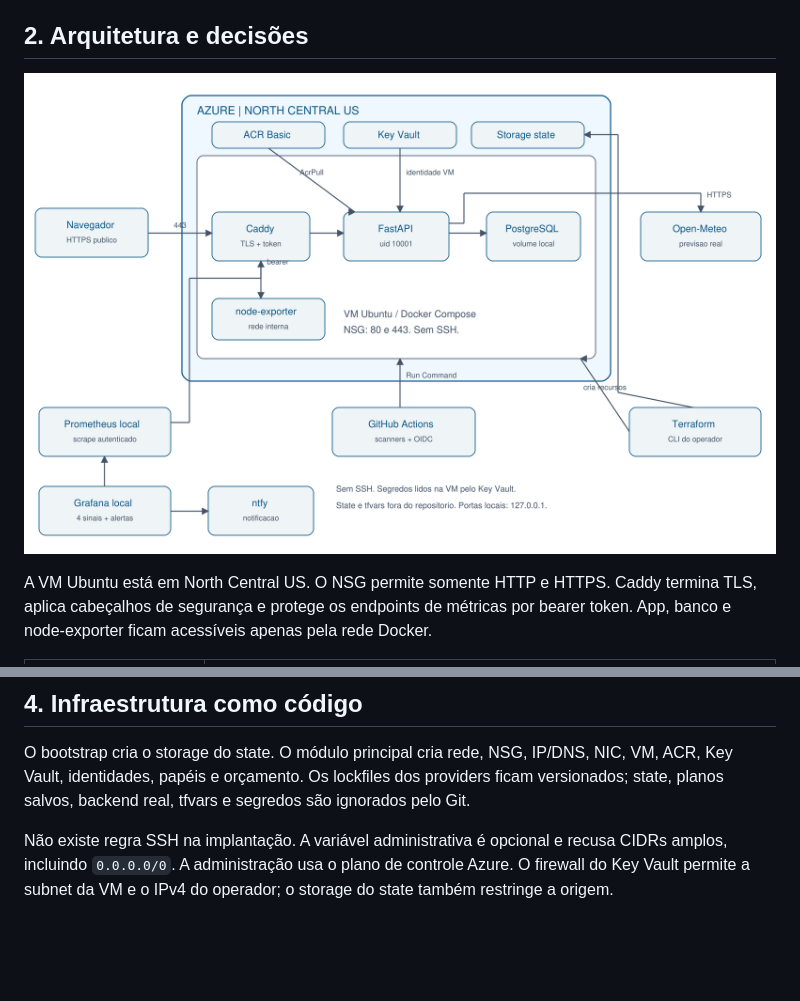
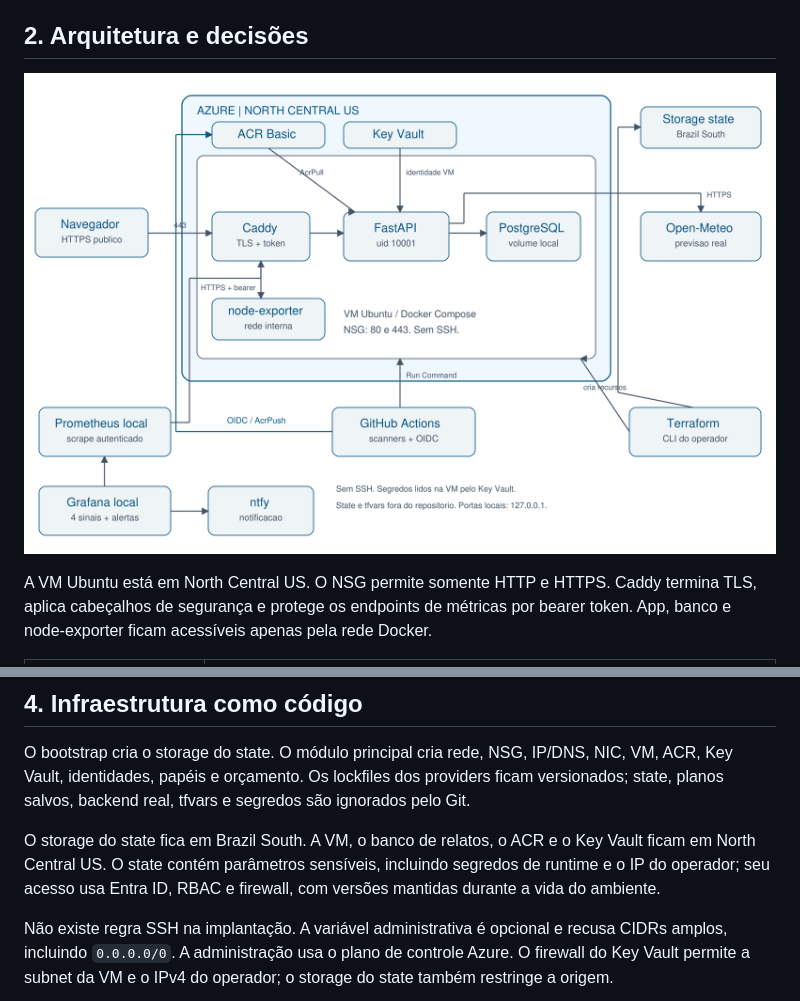
Before and after one commit to gciziks/gs-cloud-2026-2, a Markdown page: docs/relatorio.md, 2 parts joined by grey strips. Rendered like a GitHub page; pictures changed too: docs/img/arquitetura.png; blank space fills up the shorter version.

Commit message:
finaliza relatorio e matriz de evidencias

```diff
--- a/docs/relatorio.md
+++ b/docs/relatorio.md
@@ -61,6 +67,8 @@ Na medição local, Docker Desktop informou 223 MB de uso de disco e 54,1 MB de
 ## 4. Infraestrutura como código
 
 O bootstrap cria o storage do state. O módulo principal cria rede, NSG, IP/DNS, NIC, VM, ACR, Key Vault, identidades, papéis e orçamento. Os lockfiles dos providers ficam versionados; state, planos salvos, backend real, tfvars e segredos são ignorados pelo Git.
+
+O storage do state fica em Brazil South. A VM, o banco de relatos, o ACR e o Key Vault ficam em North Central US. O state contém parâmetros sensíveis, incluindo segredos de runtime e o IP do operador; seu acesso usa Entra ID, RBAC e firewall, com versões mantidas durante a vida do ambiente.
 
 Não existe regra SSH na implantação. A variável administrativa é opcional e recusa CIDRs amplos, incluindo `0.0.0.0/0`. A administração usa o plano de controle Azure. O firewall do Key Vault permite a subnet da VM e o IPv4 do operador; o storage do state também restringe a origem.
 
```
Also changed, not shown: other parts of docs/relatorio.md (+7 -1 lines), README.md (+1 -1 lines), docs/evidencias/08-pipeline-verde.png, 6 other files.
